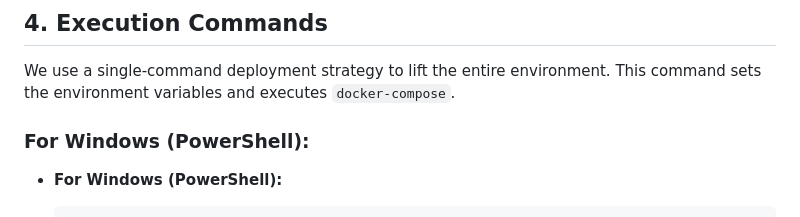
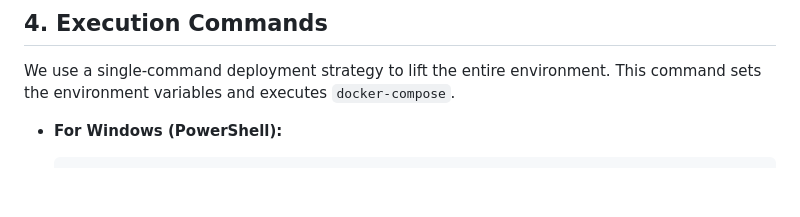
Before and after one commit to ayeletbaynash/Drive-App, a Markdown page: Wiki/environment-setup.md, the part around the change. Drawn GitHub-style; blank space fills up the shorter version.

Commit message:
Update environment setup documentation

````diff
--- a/Wiki/environment-setup.md
+++ b/Wiki/environment-setup.md
@@ -31,7 +31,6 @@ Before running the system, the mobile client must know the host machine's local
 ## 4. Execution Commands
 We use a single-command deployment strategy to lift the entire environment. This command sets the environment variables and executes `docker-compose`.
 
-### For Windows (PowerShell):
 * **For Windows (PowerShell):**
     ```powershell
     $env:MY_IP = (Get-NetRoute -DestinationPrefix 0.0.0.0/0 | Sort-Object RouteMetric | Get-NetIPAddress -AddressFamily IPv4 | Select-Object -First 1).IPAddress; Write-Host "Selected Network IP: $env:MY_IP"; docker-compose up --build
````
